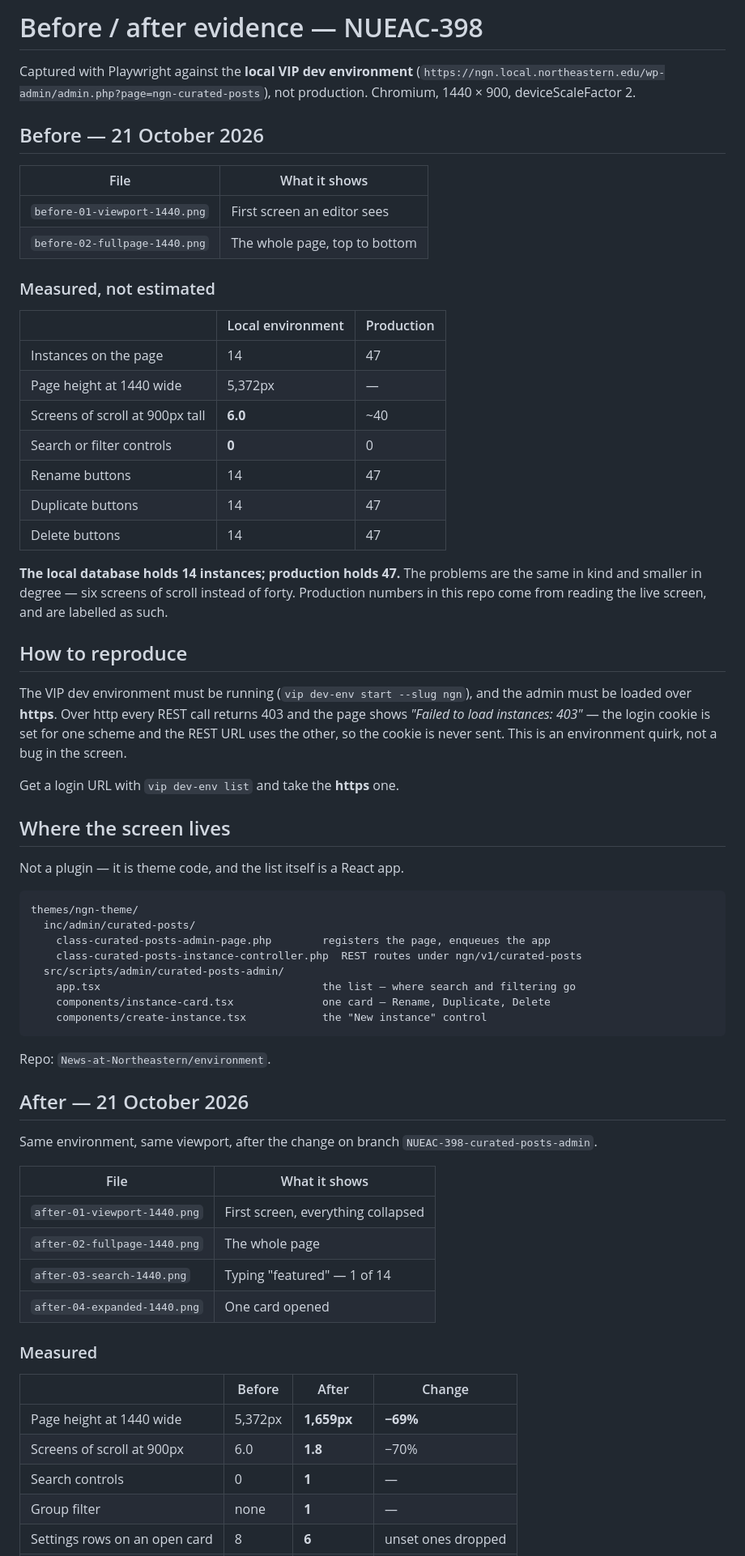
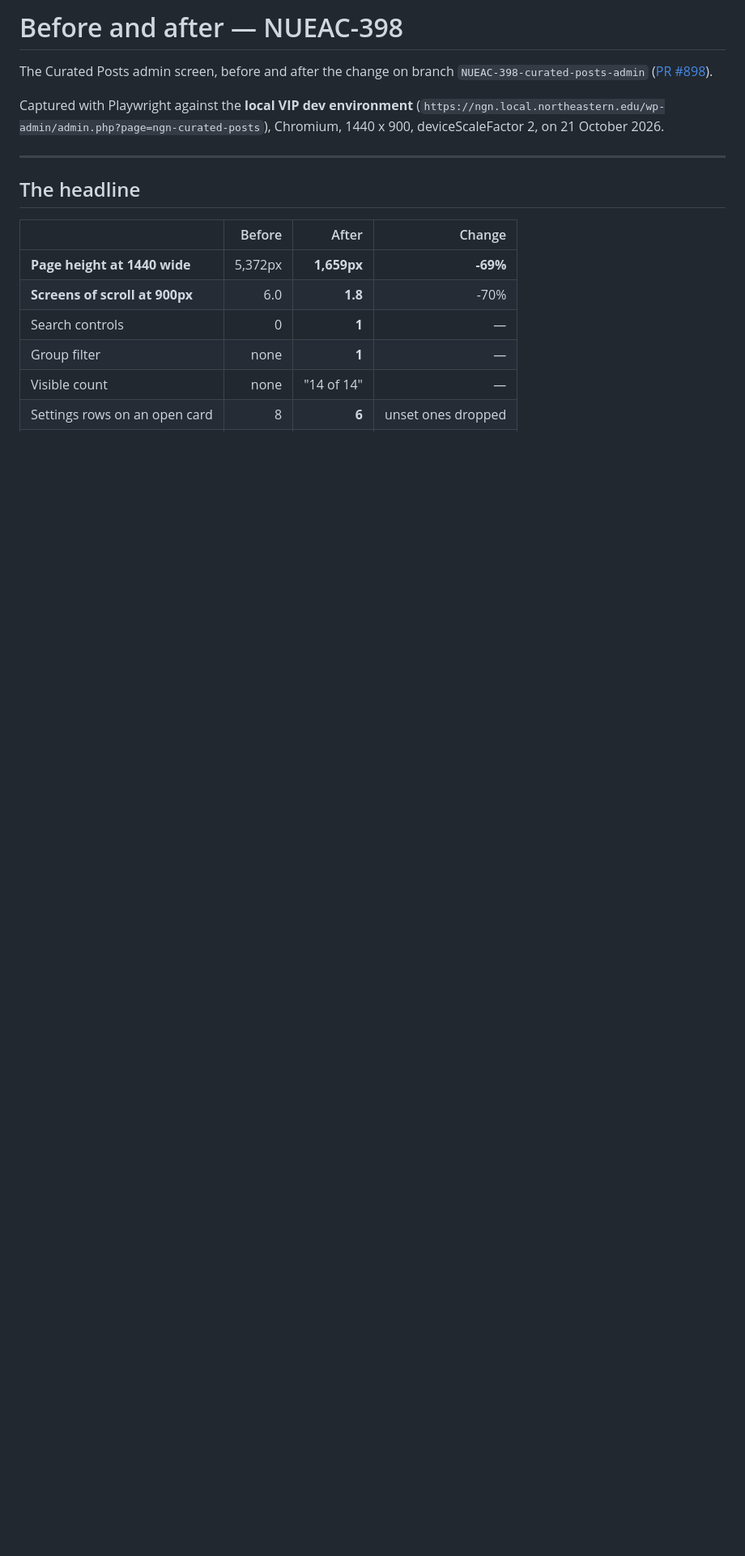
Before and after one commit to thara-messeroux/ngn-curated-posts-prototypes, a Markdown page: evidence/README.md, the part around one of its changes. Shown at 81% size. GitHub-like rendering; blank space fills up the shorter version.

````diff
--- a/evidence/README.md
+++ b/evidence/README.md
@@ -1,77 +1,22 @@
-# Before / after evidence — NUEAC-398
+# Before and after — NUEAC-398
+
+The Curated Posts admin screen, before and after the change on branch
+`NUEAC-398-curated-posts-admin`
+([PR #898](https://github.com/News-at-Northeastern/environment/pull/898)).
 
 Captured with Playwright against the **local VIP dev environment**
 (`https://ngn.local.northeastern.edu/wp-admin/admin.php?page=ngn-curated-posts`),
-not production. Chromium, 1440 × 900, deviceScaleFactor 2.
+Chromium, 1440 x 900, deviceScaleFactor 2, on 21 October 2026.
 
-## Before — 21 October 2026
+---
 
-| File | What it shows |
-| --- | --- |
-| `before-01-viewport-1440.png` | First screen an editor sees |
-| `before-02-fullpage-1440.png` | The whole page, top to bottom |
-
-### Measured, not estimated
-
-| | Local environment | Production |
-| --- | --- | --- |
-| Instances on the page | 14 | 47 |
-| Page height at 1440 wide | 5,372px | — |
-| Screens of scroll at 900px tall | **6.0** | ~40 |
-| Search or filter controls | **0** | 0 |
-| Rename buttons | 14 | 47 |
-| Duplicate buttons | 14 | 47 |
-| Delete buttons | 14 | 47 |
-
-**The local database holds 14 instances; production holds 47.** The problems are the
-same in kind and smaller in degree — six screens of scroll instead of forty. Production
-numbers in this repo come from reading the live screen, and are labelled as such.
-
-## How to reproduce
-
-The VIP dev environment must be running (`vip dev-env start --slug ngn`), and the admin
-must be loaded over **https**. Over http every REST call returns 403 and the page shows
-*"Failed to load instances: 403"* — the login cookie is set for one scheme and the REST
-URL uses the other, so the cookie is never sent. This is an environment quirk, not a bug
-in the screen.
-
-Get a login URL with `vip dev-env list` and take the **https** one.
-
-## Where the screen lives
-
-Not a plugin — it is theme code, and the list itself is a React app.
-
-```
-themes/ngn-theme/
-  inc/admin/curated-posts/
-    class-curated-posts-admin-page.php        registers the page, enqueues the app
-    class-curated-posts-instance-controller.php  REST routes under ngn/v1/curated-posts
-  src/scripts/admin/curated-posts-admin/
-    app.tsx                                   the list — where search and filtering go
-    components/instance-card.tsx              one card — Rename, Duplicate, Delete
-    components/create-instance.tsx            the "New instance" control
-```
-
-Repo: `News-at-Northeastern/environment`.
-
-## After — 21 October 2026
-
-Same environment, same viewport, after the change on branch
-`NUEAC-398-curated-posts-admin`.
-
-| File | What it shows |
-| --- | --- |
-| `after-01-viewport-1440.png` | First screen, everything collapsed |
-| `after-02-fullpage-1440.png` | The whole page |
-| `after-03-search-1440.png` | Typing "featured" — 1 of 14 |
-| `after-04-expanded-1440.png` | One card opened |
-
-### Measured
+## The headline
 
 | | Before | After | Change |
-| --- | --- | --- | --- |
-| Page height at 1440 wide | 5,372px | **1,659px** | **−69%** |
-| Screens of scroll at 900px | 6.0 | **1.8** | −70% |
+| --- | ---: | ---: | ---: |
+| **Page height at 1440 wide** | 5,372px | **1,659px** | **-69%** |
+| **Screens of scroll at 900px** | 6.0 | **1.8** | -70% |
 | Search controls | 0 | **1** | — |
 | Group filter | none | **1** | — |
+| Visible count | none | "14 of 14" | — |
 | Settings rows on an open card | 8 | **6** | unset ones dropped |
````
Also changed, not shown: other parts of evidence/README.md (+137 -51 lines), FILES.md (added, +71 -0 lines), README.md (+11 -3 lines).
